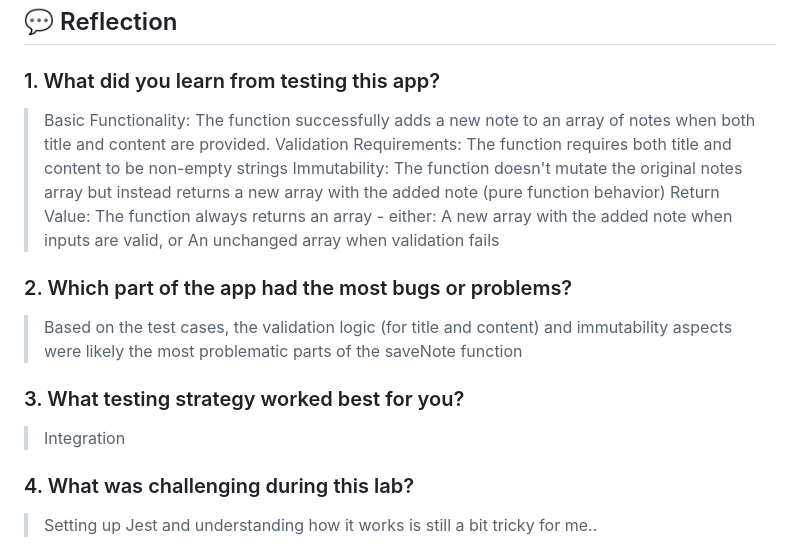
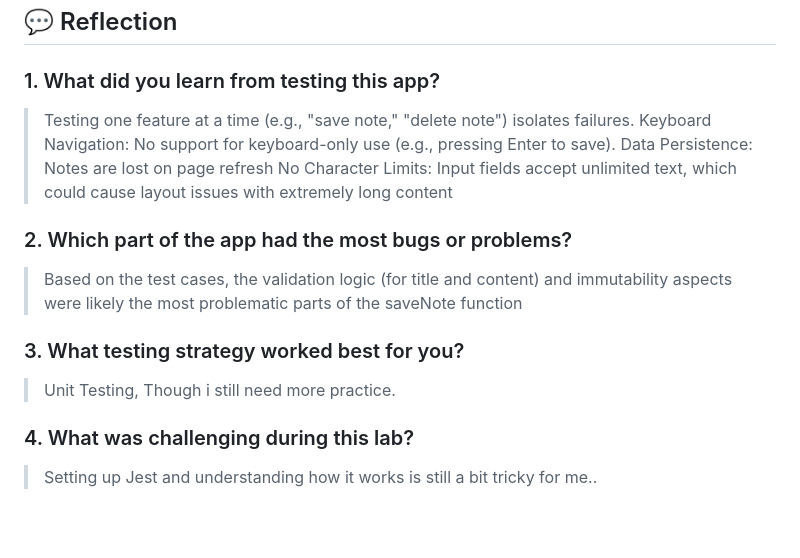
Before and after one commit to Nompie1993/SoftwareTesting, a Markdown page: Test_Report.md, the part around the change. Drawn GitHub-style; blank space fills up the shorter version.

```diff
--- a/Test_Report.md
+++ b/Test_Report.md
@@ -58,18 +58,16 @@
 ## 💬 Reflection
 
 ### 1. What did you learn from testing this app?
->Basic Functionality: The function successfully adds a new note to an array of notes when both title and content are provided.
->Validation Requirements: The function requires both title and content to be non-empty strings
->Immutability: The function doesn't mutate the original notes array but instead returns a new array with the added note (pure function behavior)
->Return Value: The function always returns an array - either:
-A new array with the added note when inputs are valid, or
-An unchanged array when validation fails
+> Testing one feature at a time (e.g., "save note," "delete note") isolates failures.
+> Keyboard Navigation: No support for keyboard-only use (e.g., pressing Enter to save).
+> Data Persistence: Notes are lost on page refresh
+> No Character Limits: Input fields accept unlimited text, which could cause layout issues with extremely long content
 
 ### 2. Which part of the app had the most bugs or problems?
 > Based on the test cases, the validation logic (for title and content) and immutability aspects were likely the most problematic parts of the saveNote function
 
 ### 3. What testing strategy worked best for you?
->  Integration
+>  Unit Testing, Though i still need more practice.
 
 ### 4. What was challenging during this lab?
 >  Setting up Jest and understanding how it works is still a bit tricky for me..
```
